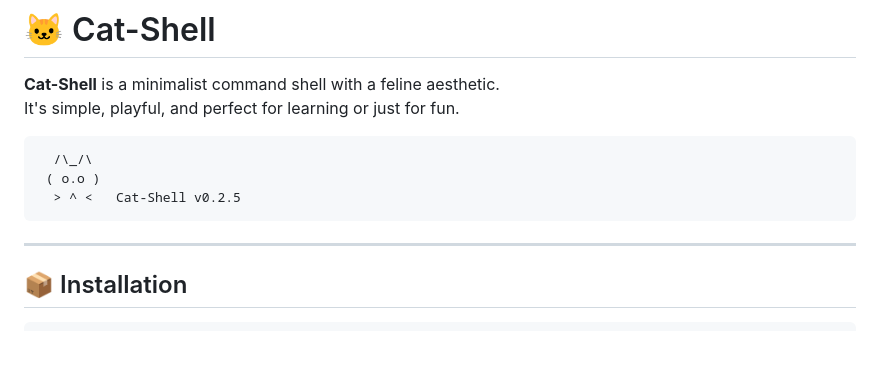
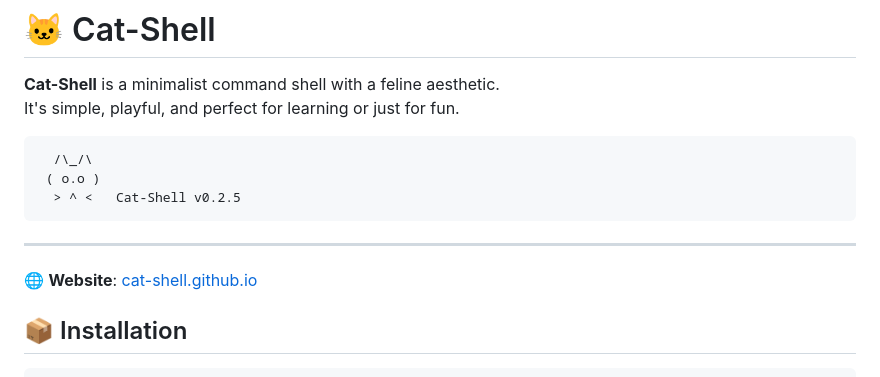
Before and after one commit to Cat-Shell/Cat-Shell, a Markdown page: README.md, the part around the change. Drawn GitHub-style; blank space fills up the shorter version.

Commit message:
docs: update README with website link

````diff
--- a/README.md
+++ b/README.md
@@ -10,6 +10,8 @@ It's simple, playful, and perfect for learning or just for fun.
 ```
 
 ---
+
+🌐 **Website**: [cat-shell.github.io](https://cat-shell.github.io)
 
 ## 📦 Installation
 
````
